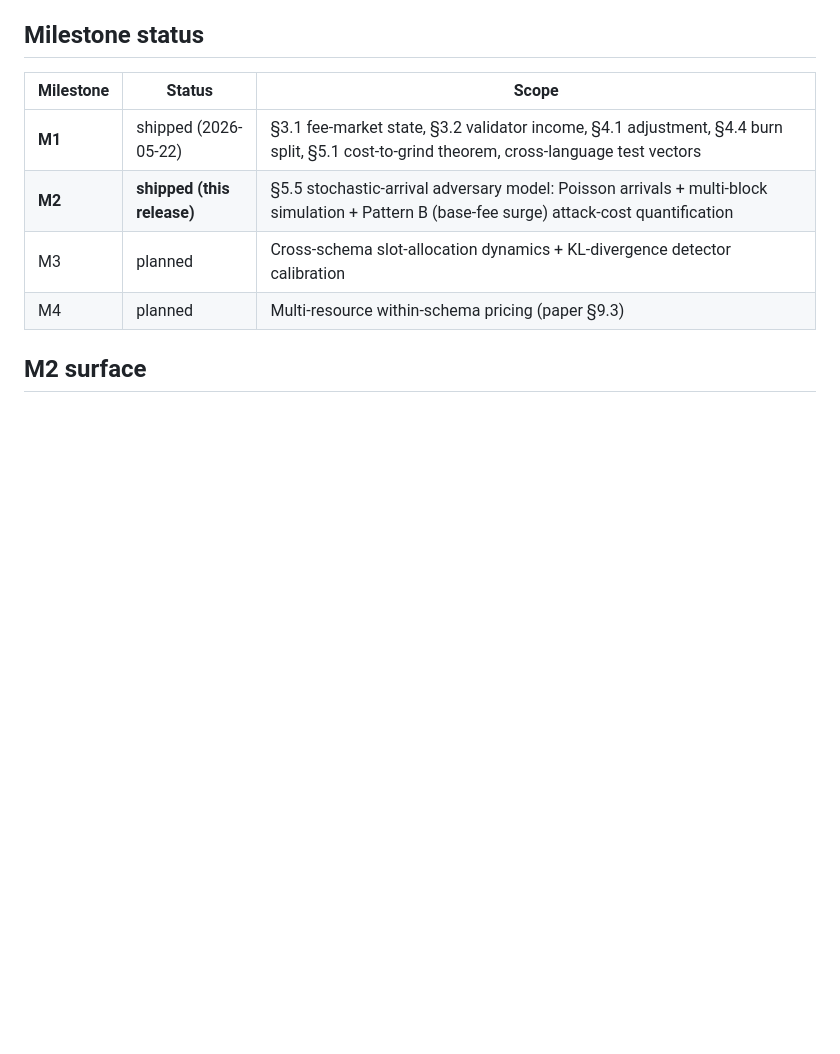
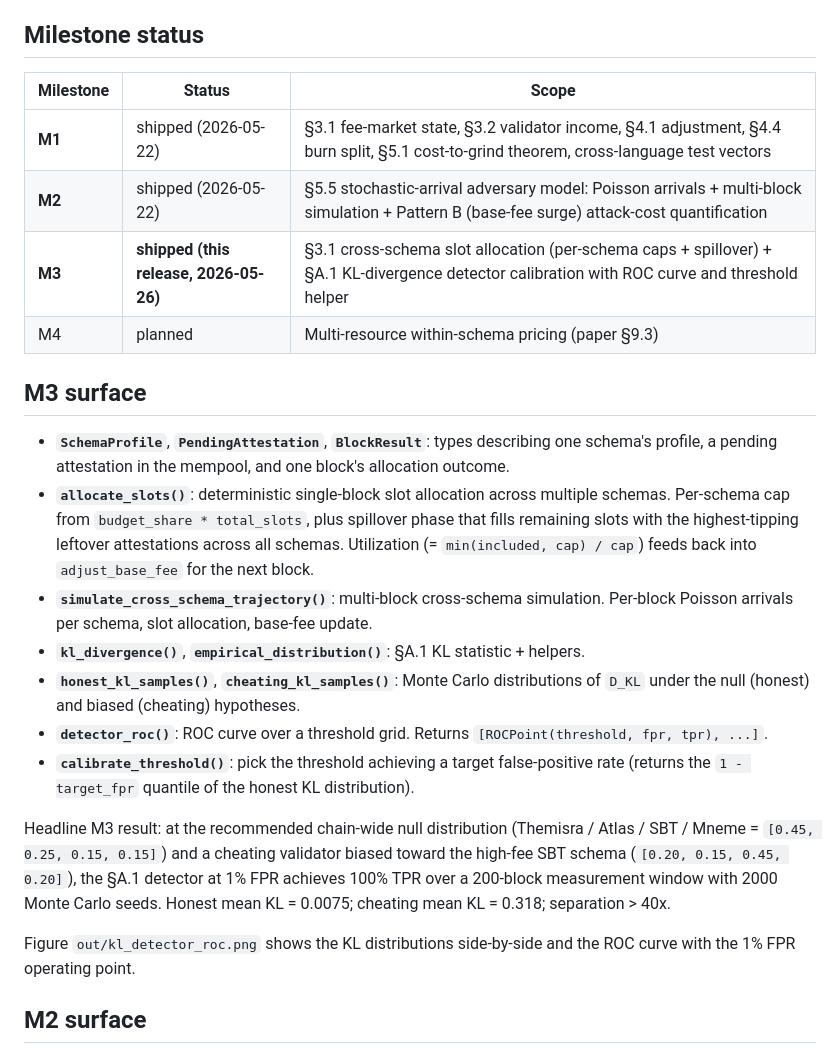
Before and after one commit to ligate-io/ligate-research, a Markdown page: prototypes/per-schema-fees-sim/README.md, the part around the change. Drawn GitHub-style; blank space fills up the shorter version.

Commit message:
sim(per-schema-fees): README M3 milestone status + surface

```diff
--- a/prototypes/per-schema-fees-sim/README.md
+++ b/prototypes/per-schema-fees-sim/README.md
@@ -9,9 +9,23 @@ cost-to-grind preservation theorem.
 | Milestone | Status | Scope |
 |---|---|---|
 | **M1** | shipped (2026-05-22) | §3.1 fee-market state, §3.2 validator income, §4.1 adjustment, §4.4 burn split, §5.1 cost-to-grind theorem, cross-language test vectors |
-| **M2** | **shipped (this release)** | §5.5 stochastic-arrival adversary model: Poisson arrivals + multi-block simulation + Pattern B (base-fee surge) attack-cost quantification |
-| M3 | planned | Cross-schema slot-allocation dynamics + KL-divergence detector calibration |
+| **M2** | shipped (2026-05-22) | §5.5 stochastic-arrival adversary model: Poisson arrivals + multi-block simulation + Pattern B (base-fee surge) attack-cost quantification |
+| **M3** | **shipped (this release, 2026-05-26)** | §3.1 cross-schema slot allocation (per-schema caps + spillover) + §A.1 KL-divergence detector calibration with ROC curve and threshold helper |
 | M4 | planned | Multi-resource within-schema pricing (paper §9.3) |
+
+## M3 surface
+
+- **`SchemaProfile`**, **`PendingAttestation`**, **`BlockResult`**: types describing one schema's profile, a pending attestation in the mempool, and one block's allocation outcome.
+- **`allocate_slots()`**: deterministic single-block slot allocation across multiple schemas. Per-schema cap from `budget_share * total_slots`, plus spillover phase that fills remaining slots with the highest-tipping leftover attestations across all schemas. Utilization (= `min(included, cap) / cap`) feeds back into `adjust_base_fee` for the next block.
+- **`simulate_cross_schema_trajectory()`**: multi-block cross-schema simulation. Per-block Poisson arrivals per schema, slot allocation, base-fee update.
+- **`kl_divergence()`**, **`empirical_distribution()`**: §A.1 KL statistic + helpers.
+- **`honest_kl_samples()`**, **`cheating_kl_samples()`**: Monte Carlo distributions of `D_KL` under the null (honest) and biased (cheating) hypotheses.
+- **`detector_roc()`**: ROC curve over a threshold grid. Returns `[ROCPoint(threshold, fpr, tpr), ...]`.
+- **`calibrate_threshold()`**: pick the threshold achieving a target false-positive rate (returns the `1 - target_fpr` quantile of the honest KL distribution).
+
+Headline M3 result: at the recommended chain-wide null distribution (Themisra / Atlas / SBT / Mneme = `[0.45, 0.25, 0.15, 0.15]`) and a cheating validator biased toward the high-fee SBT schema (`[0.20, 0.15, 0.45, 0.20]`), the §A.1 detector at 1% FPR achieves 100% TPR over a 200-block measurement window with 2000 Monte Carlo seeds. Honest mean KL = 0.0075; cheating mean KL = 0.318; separation > 40x.
+
+Figure `out/kl_detector_roc.png` shows the KL distributions side-by-side and the ROC curve with the 1% FPR operating point.
 
 ## M2 surface
 
```
